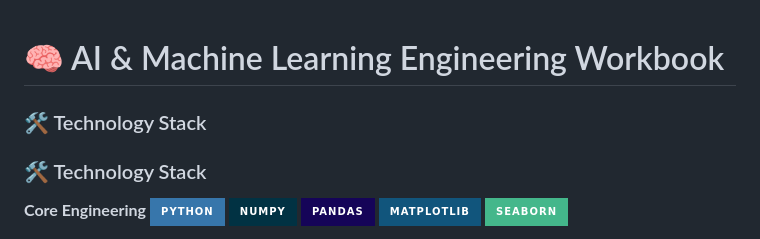
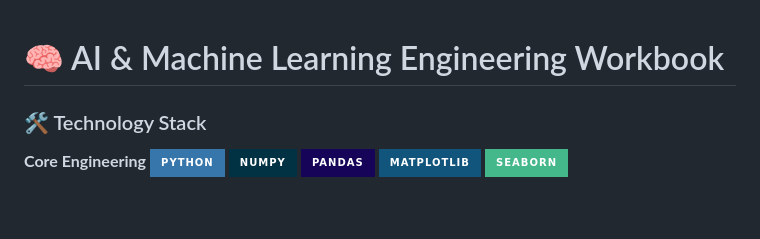
Before and after one commit to Durvesh-code/aiml-workbook, a Markdown page: README.md, the part around the change. Rendered like a GitHub page; badges without logos; blank space fills up the shorter version.

```diff
--- a/README.md
+++ b/README.md
@@ -1,7 +1,4 @@
 # 🧠 AI & Machine Learning Engineering Workbook
-
-### 🛠️ Technology Stack
-
 ### 🛠️ Technology Stack
 
 **Core Engineering** [![Python](https://img.shields.io/badge/Python-3776AB?style=for-the-badge&logo=python&logoColor=white)]()
```
